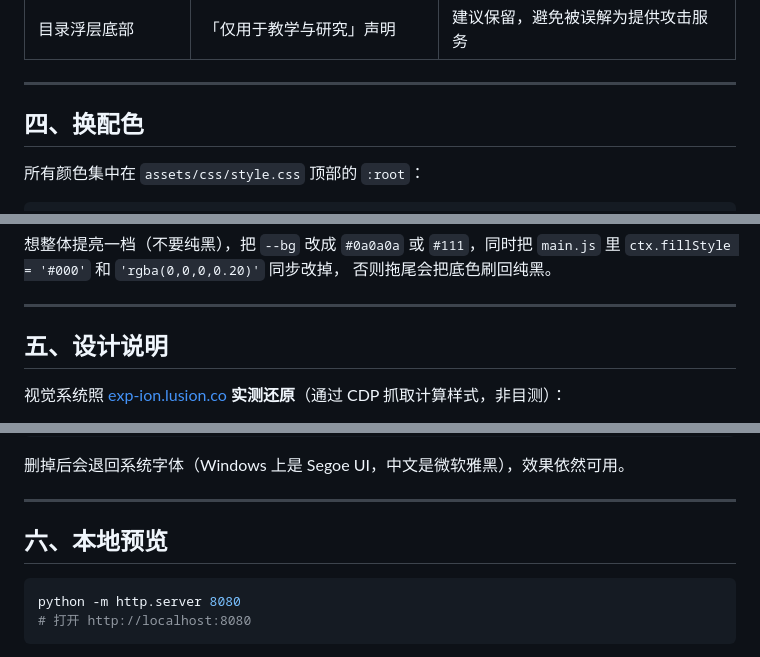
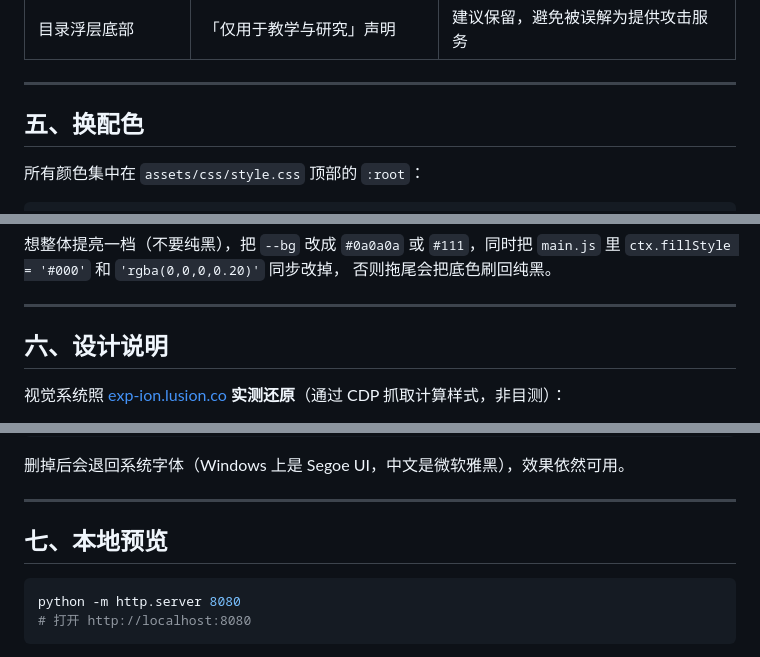
Before and after one commit to Aust-Sec/Aust-Sec.github.io, a Markdown page: README.md, 3 parts joined by grey strips. GitHub-like rendering.

````diff
--- a/README.md
+++ b/README.md
@@ -98,7 +132,7 @@ austsec.example.edu.cn
 
 ---
 
-## 四、换配色
+## 五、换配色
 
 所有颜色集中在 `assets/css/style.css` 顶部的 `:root`：
 
@@ -124,7 +158,7 @@ austsec.example.edu.cn
 
 ---
 
-## 五、设计说明
+## 六、设计说明
 
 视觉系统照 [exp-ion.lusion.co](https://exp-ion.lusion.co/) **实测还原**（通过 CDP 抓取计算样式，非目测）：
 
@@ -157,7 +191,7 @@ austsec.example.edu.cn
 
 ---
 
-## 六、本地预览
+## 七、本地预览
 
 ```bash
 python -m http.server 8080
````
Also changed, not shown: other parts of README.md (+56 -22 lines).
